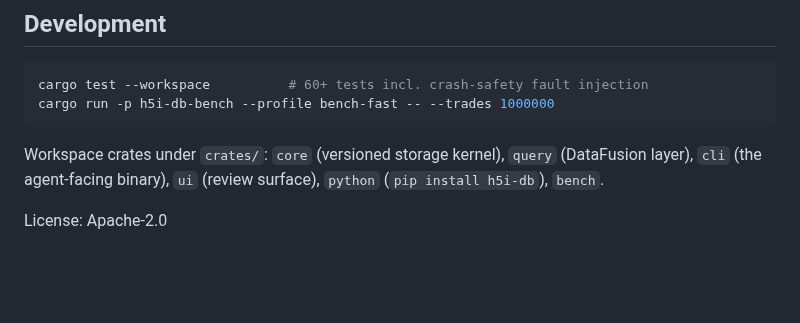
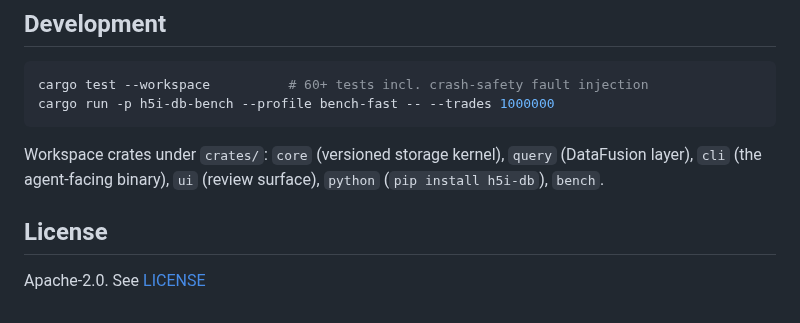
Before and after one commit to h5i-dev/h5i-db, a Markdown page: README.md, the part around the change. Rendered like a GitHub page; blank space fills up the shorter version.

Commit message:
Add license section to README
Add a section for license information in README.

```diff
--- a/README.md
+++ b/README.md
@@ -94,4 +94,6 @@ Workspace crates under `crates/`: `core` (versioned storage kernel), `query`
 (DataFusion layer), `cli` (the agent-facing binary), `ui` (review surface),
 `python` (`pip install h5i-db`), `bench`.
 
-License: Apache-2.0
+## License
+
+Apache-2.0. See [LICENSE](./LICENSE)
```
